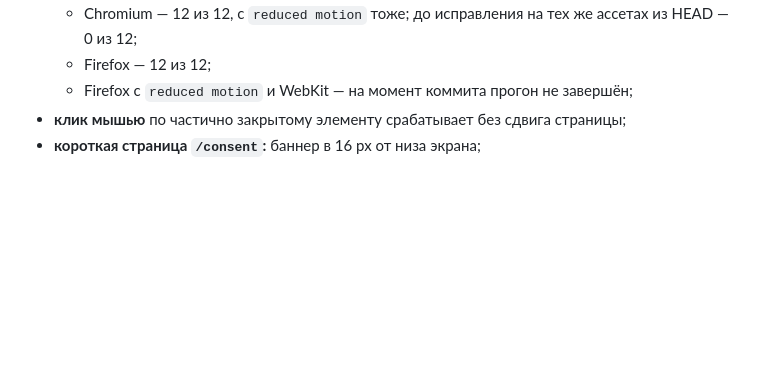
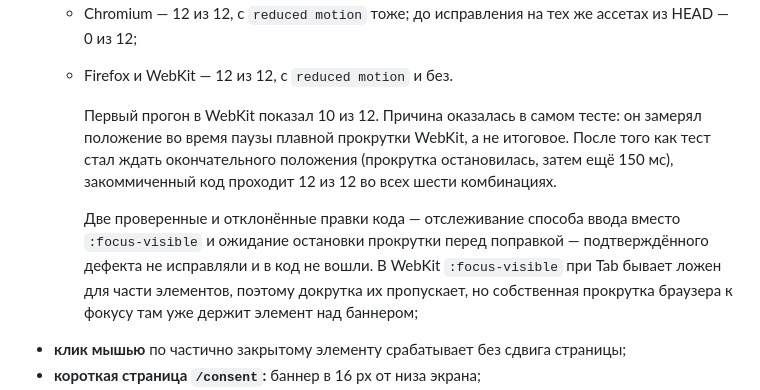
Before and after one commit to pavelsur07/fin-dir-site, a Markdown page: docs/plan/Stage_9_Marketing_Attribution_Report.md, the part around the change. Drawn GitHub-style; blank space fills up the shorter version.

Commit message:
Report: cookie notice focus check passes in Chromium, Firefox and WebKit
The earlier WebKit failures came from the test measuring mid smooth scroll;
with the test waiting for the final position, the committed code passes all
three engines with and without reduced motion.

Co-Authored-By: Claude Opus 5.5 (1M context) <noreply@anthropic.com>

```diff
--- a/docs/plan/Stage_9_Marketing_Attribution_Report.md
+++ b/docs/plan/Stage_9_Marketing_Attribution_Report.md
@@ -190,8 +190,11 @@
 - **`CookieNoticeTest::testNoticeDoesNotObscureFocusedElement`** проверяет разметку (`sticky`, баннер последний в `body`, колонка у `body`) и в JS — только клавиатурный фокус, пропуск `dialog`, снятие обработчика до перевода фокуса;
 - **Playwright, обход по Tab:**
   - Chromium — 12 из 12, с `reduced motion` тоже; до исправления на тех же ассетах из HEAD — 0 из 12;
-  - Firefox — 12 из 12;
-  - Firefox с `reduced motion` и WebKit — на момент коммита прогон не завершён;
+  - Firefox и WebKit — 12 из 12, с `reduced motion` и без.
+
+    Первый прогон в WebKit показал 10 из 12. Причина оказалась в самом тесте: он замерял положение во время паузы плавной прокрутки WebKit, а не итоговое. После того как тест стал ждать окончательного положения (прокрутка остановилась, затем ещё 150 мс), закоммиченный код проходит 12 из 12 во всех шести комбинациях.
+
+    Две проверенные и отклонённые правки кода — отслеживание способа ввода вместо `:focus-visible` и ожидание остановки прокрутки перед поправкой — подтверждённого дефекта не исправляли и в код не вошли. В WebKit `:focus-visible` при Tab бывает ложен для части элементов, поэтому докрутка их пропускает, но собственная прокрутка браузера к фокусу там уже держит элемент над баннером;
 - **клик мышью** по частично закрытому элементу срабатывает без сдвига страницы;
 - **короткая страница `/consent`:** баннер в 16 px от низа экрана;
 - **прежние проверки:** баннер 40 из 40, доступность 14 из 14, ссылка «Перейти к содержанию» при открытом баннере работает, 10 страниц sitemap без горизонтального переполнения;
```
